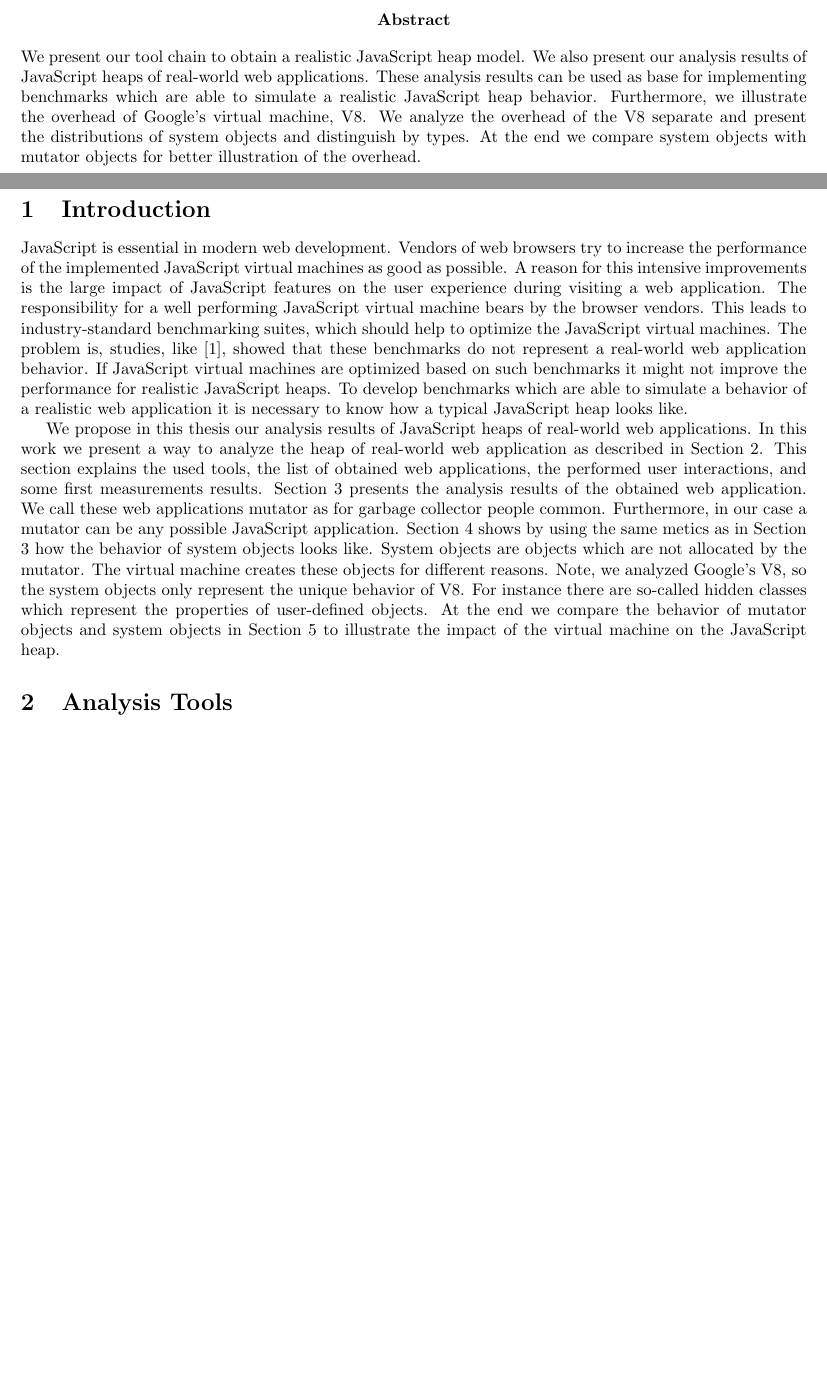
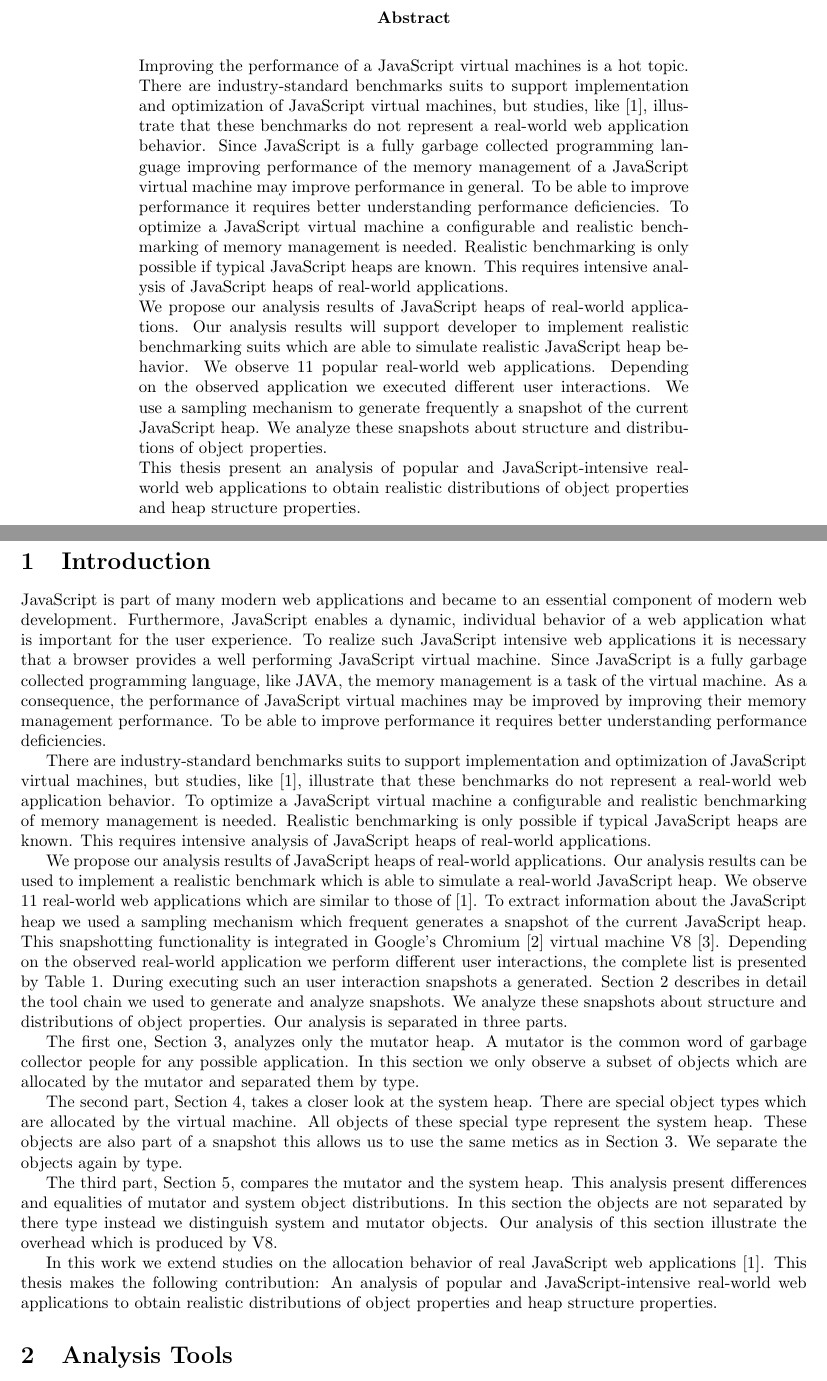
Before and after one commit to mpreis/Bachelor_Thesis, a LaTeX thesis (thesis/thesis.tex, which reads thesis/chapters/conclusion.tex, thesis/chapters/introduction.tex, thesis/extras/abstract.tex): two parts of pages 3 and 4 of 19, joined at a grey line, cut so that both start at the same text, the shorter picture padded with empty space. The pictures show the PDF file thesis/thesis.pdf that the author committed with the source.

Commit message:
intro; abstract

```diff
--- a/thesis/chapters/conclusion.tex
+++ b/thesis/chapters/conclusion.tex
@@ -6,4 +6,10 @@
 
 \section{Conclusions}
 
-We presented some simple, artificial mutator which allowed use to illustrate some special garbage collector behavior. We have presented our tool chain to obtain a realistic \JS heap model. We have also extended existing work on empirical \JS heap analysis of real-world web applications with object size and heap structure distributions. We showed that the behavior of system objects is in some cases similar to the behavior of mutator objects. These results of the dependency of objects of type hidden and user-defined objects. At the end compared system objects and mutator objects. We illustrated the influence of Google's \JS virtual machine, V8, on the heap structure distributions.
+We presented some simple, artificial mutator which allowed use to illustrate some special garbage collector behavior. We have presented our tool chain to obtain a realistic \JS heap model. We have also extended existing work on empirical \JS heap analysis of real-world web applications. %with object size and heap structure distributions.
+
+We showed that the behavior of system objects is in some cases similar to the behavior of mutator objects.
+
+%These results of the dependency of objects of type hidden and user-defined objects.
+
+At the end compared system objects and mutator objects. We illustrated the influence of Google's \JS virtual machine, V8, on the heap structure distributions.
--- a/thesis/chapters/introduction.tex
+++ b/thesis/chapters/introduction.tex
@@ -1,11 +1,62 @@
-%-------------------------------------------------------------------
-% bachelor thesis
-% create by: Mario Preishuber
-% create date: 2014, Jan 01.
-%-------------------------------------------------------------------
+%------------------------------------------------------------------------------%
+% bachelor thesis															   %
+% create by: Mario Preishuber												   %
+% create date: 2014, Jan 01.												   %
+%------------------------------------------------------------------------------%
 
 \section{Introduction}
 
-\JS is essential in modern web development. Vendors of web browsers try to increase the performance of the implemented \JS virtual machines as good as possible. A reason for this intensive improvements is the large impact of \JS features on the user experience during visiting a web application. The responsibility for a well performing \JS virtual machine bears by the browser vendors. This leads to industry-standard benchmarking suites, which should help to optimize the \JS virtual machines. The problem is, studies, like \cite{JSMeter2009}, showed that these benchmarks do not represent a real-world web application behavior. If \JS virtual machines are optimized based on such benchmarks it might not improve the performance for realistic \JS heaps. To develop benchmarks which are able to simulate a behavior of a realistic web application it is necessary to know how a typical \JS heap looks like.
+\JS is part of many modern web applications and became to an essential
+component of modern web development. Furthermore, \JS enables a dynamic,
+individual behavior of a web application what is important for the user
+experience. To realize such \JS intensive web applications it is necessary that
+a browser provides a well performing \JS virtual machine. Since \JS is a fully
+garbage collected programming language, like JAVA, the memory management is a
+task of the virtual machine. As a consequence, the performance of \JS virtual
+machines may be improved by improving their memory management performance. To
+be able to improve performance it requires better understanding performance
+deficiencies.
 
-We propose in this thesis our analysis results of \JS heaps of real-world web applications. In this work we present a way to analyze the heap of real-world web application as described in Section \ref{sec:analysis_tools}. This section explains the used tools, the list of obtained web applications, the performed user interactions, and some first measurements results. Section \ref{sec:analysis_mutator} presents the analysis results of the obtained web application. We call these web applications mutator as for garbage collector people common. Furthermore, in our case a mutator can be any possible \JS application. Section \ref{sec:analysis_system} shows by using the same metics as in Section \ref{sec:analysis_mutator} how the behavior of system objects looks like. System objects are objects which are not allocated by the mutator. The virtual machine creates these objects for different reasons. Note, we analyzed Google's V8, so the system objects only represent the unique behavior of V8. For instance there are so-called hidden classes which represent the properties of user-defined objects. At the end we compare the behavior of mutator objects and system objects in Section \ref{sec:analysis_sys_vs_mut} to illustrate the impact of the virtual machine on the \JS heap.
+There are industry-standard benchmarks suits to support implementation and
+optimization of \JS virtual machines, but studies, like \cite{JSMeter2009},
+illustrate that these benchmarks do not represent a real-world web application
+behavior. To optimize a \JS virtual machine a configurable and realistic
+benchmarking of memory management is needed. Realistic benchmarking is only
+possible if typical \JS heaps are known. This requires intensive analysis of
+\JS heaps of real-world applications.
+
+We propose our analysis results of \JS heaps of real-world applications. Our
+analysis results can be used to implement a realistic benchmark which is able
+to simulate a real-world \JS heap. We observe 11 real-world web applications
+which are similar to those of \cite{JSMeter2009}. To extract information about
+the \JS heap we used a sampling mechanism which frequent generates a snapshot
+of the current \JS heap. This snapshotting functionality is integrated in
+Google's Chromium \cite{Chromium} virtual machine V8 \cite{V8}. Depending on
+the observed real-world application we perform different user interactions, the
+complete list is presented by Table \ref{tab:real_world_apps}. During executing
+such an user interaction snapshots a generated. Section
+\ref{sec:analysis_tools} describes in detail the tool chain we used to generate
+and analyze snapshots. We analyze these snapshots about structure and
+distributions of object properties. Our analysis is separated in three parts.
+
+The first one, Section \ref{sec:analysis_mutator}, analyzes only the mutator
+heap. A mutator is the common word of garbage collector people for any possible
+application. In this section we only observe a subset of objects which are
+allocated by the mutator and separated them by type.
+
+The second part, Section \ref{sec:analysis_system}, takes a closer look at the
+system heap. There are special object types which are allocated by the virtual
+machine. All objects of these special type represent the system heap. These
+objects are also part of a snapshot this allows us to use the same metics as in
+Section \ref{sec:analysis_mutator}. We separate the objects again by type.
+
+The third part, Section \ref{sec:analysis_sys_vs_mut}, compares the mutator and
+the system heap. This analysis present differences and equalities of mutator
+and system object distributions. In this section the objects are not separated
+by there type instead we distinguish system and mutator objects. Our analysis
+of this section illustrate the overhead which is produced by V8.
+
+In this work we extend studies on the allocation behavior of real \JS web
+applications \cite{JSMeter2009}. This thesis makes the following contribution:
+An analysis of popular and \JS-intensive real-world web applications to obtain
+realistic distributions of object properties and heap structure properties.
--- a/thesis/extras/abstract.tex
+++ b/thesis/extras/abstract.tex
@@ -6,10 +7,39 @@
 
-\begin{abstract}
-	We present our tool chain to obtain a realistic \JS heap model.
-	We also present our analysis results of \JS heaps of real-world web applications.
-	These analysis results can be used as base for implementing benchmarks which are
-	able to simulate a realistic \JS heap behavior.
-	Furthermore, we illustrate the overhead of Google's virtual machine, V8.
-	We analyze the overhead of the V8 separate and present the distributions of system objects and distinguish by types.
-	At the end we compare system objects with mutator objects for better illustration of the overhead.
+\begin{table}[h]
+\centering
+\begin{tabular}{c}
+\parbox{0.7\linewidth}{
+
+Improving the performance of a \JS virtual machines is a hot topic. There are industry-standard benchmarks suits to support implementation and optimization of \JS virtual machines, but studies, like \cite{JSMeter2009}, illustrate that these benchmarks do not represent a real-world web application behavior. Since \JS is a fully garbage collected programming language improving performance of the memory management of a \JS virtual machine may improve performance in general. To be able to improve performance it requires better understanding performance deficiencies. To optimize a \JS virtual machine a configurable and realistic benchmarking of memory management is needed. Realistic benchmarking is only possible if typical \JS heaps are known. This
+requires intensive analysis of \JS heaps of real-world applications.
+
+We propose our analysis results of \JS heaps of real-world applications. Our
+analysis results will support developer to implement realistic benchmarking suits which are able to simulate realistic \JS heap behavior. We observe 11 popular real-world web applications. Depending on the observed application we executed different user interactions. We use a sampling mechanism to generate frequently a snapshot of the current \JS heap. We analyze these snapshots about structure and distributions of object properties.
+
+This thesis present an analysis of popular and \JS-intensive real-world web applications to obtain realistic distributions of object properties and heap structure properties.
+
+}
+\end{tabular}
+\end{table}
+
 \end{abstract}
+
+
+
+
+
+
+
+
+
+
+
+
+
+	%
+	% We present our tool chain to obtain a realistic \JS heap model. We also 	present our analysis results of \JS heaps of real-world web applications. 	These analysis results can be used as base for implementing benchmarks which are able
+	% to simulate a realistic \JS heap behavior. Furthermore, we illustrate the
+	% overhead of Google's virtual machine, V8. We analyze the overhead of the V8
+	% separate and present the distributions of system objects and distinguish by
+	% types. At the end we compare system objects with mutator objects for better
+	% illustration of the overhead.
```
Also changed, not shown: thesis/chapters/analysis_tools.tex (+17 -18 lines), thesis/extras/title.tex (+5 -5 lines), thesis/thesis.bib (+12 -8 lines), thesis/thesis.tex (+33 -10 lines), thesis/thesis.bbl, thesis/thesis.pdf, thesis/extras/abstract.tex (11 more changed lines).
